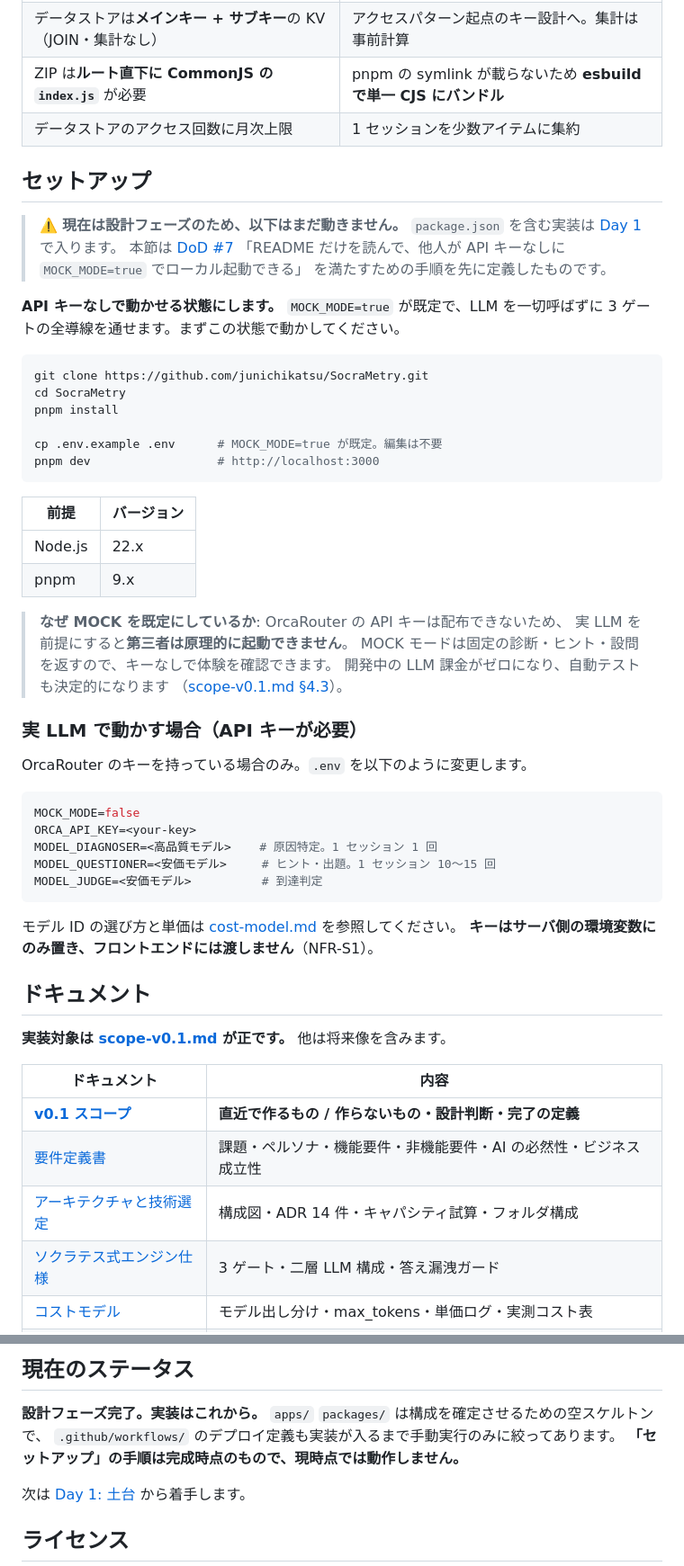
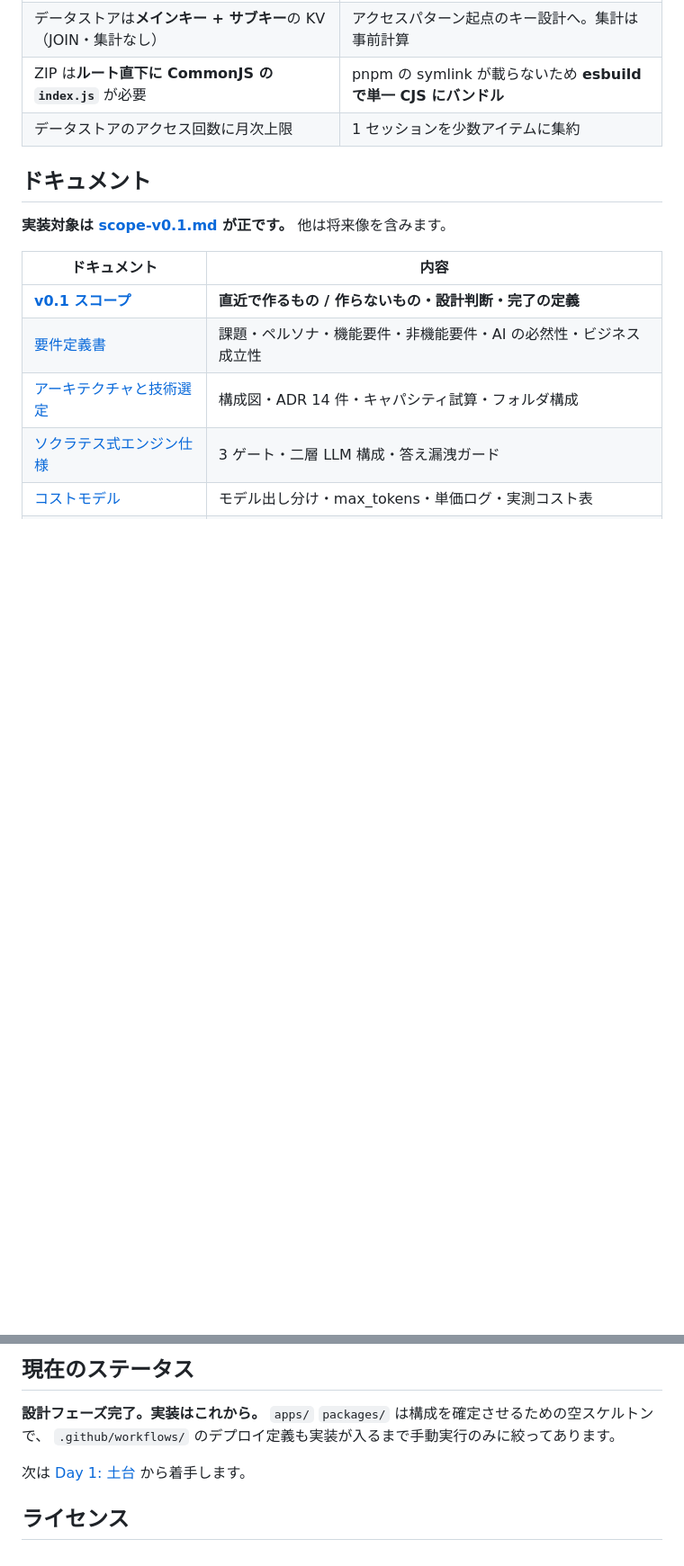
Before and after one commit to junichikatsu/SocraMetry, a Markdown page: README.md, 2 parts joined by grey strips. Shown at 90% size. Rendered like a GitHub page; blank space fills up the shorter version.

Commit message:
docs: scope-v0.1.md と README.md を本 PR から分離
レビューでの依頼に従い、DoD #7 と README のセットアップ手順は
別 PR（#3 / docs/scope-dod-fix）へ切り出す。

本 PR は FR-09（自由記述）とデモ尺の件が議論中で merge まで時間が
かかる見込みのため、文言が確定すれば議論の余地がない DoD #7 を
先に確定させる。

これにより本 PR の変更は docs/ 配下の 6 ファイルに戻る。

Refs #2, #3
Co-Authored-By: Claude Opus 5 (1M context) <noreply@anthropic.com>

````diff
--- a/README.md
+++ b/README.md
@@ -186,52 +186,6 @@ AI を使うこと自体が目的ではないため、**使う場所と使わな
 | ZIP は**ルート直下に CommonJS の `index.js`** が必要 | pnpm の symlink が載らないため **esbuild で単一 CJS にバンドル** |
 | データストアのアクセス回数に月次上限 | 1 セッションを少数アイテムに集約 |
 
-## セットアップ
-
-> ⚠️ **現在は設計フェーズのため、以下はまだ動きません。**
-> `package.json` を含む実装は [Day 1](docs/roadmap.md#day-1--土台外部依存の不確実性を消す) で入ります。
-> 本節は [DoD #7](docs/scope-v0.1.md#7-完了の定義definition-of-done)
-> 「README だけを読んで、他人が API キーなしに `MOCK_MODE=true` でローカル起動できる」
-> を満たすための手順を先に定義したものです。
-
-**API キーなしで動かせる状態にします。** `MOCK_MODE=true` が既定で、LLM を一切呼ばずに
-3 ゲートの全導線を通せます。まずこの状態で動かしてください。
-
-```bash
-git clone https://github.com/junichikatsu/SocraMetry.git
-cd SocraMetry
-pnpm install
-
-cp .env.example .env      # MOCK_MODE=true が既定。編集は不要
-pnpm dev                  # http://localhost:3000
-```
-
-| 前提 | バージョン |
-|---|---|
-| Node.js | 22.x |
-| pnpm | 9.x |
-
-> **なぜ MOCK を既定にしているか**: OrcaRouter の API キーは配布できないため、
-> 実 LLM を前提にすると**第三者は原理的に起動できません**。
-> MOCK モードは固定の診断・ヒント・設問を返すので、キーなしで体験を確認できます。
-> 開発中の LLM 課金がゼロになり、自動テストも決定的になります
-> （[scope-v0.1.md §4.3](docs/scope-v0.1.md#43-mock-モードを最初に作る)）。
-
-### 実 LLM で動かす場合（API キーが必要）
-
-OrcaRouter のキーを持っている場合のみ。`.env` を以下のように変更します。
-
-```bash
-MOCK_MODE=false
-ORCA_API_KEY=<your-key>
-MODEL_DIAGNOSER=<高品質モデル>    # 原因特定。1 セッション 1 回
-MODEL_QUESTIONER=<安価モデル>     # ヒント・出題。1 セッション 10〜15 回
-MODEL_JUDGE=<安価モデル>          # 到達判定
-```
-
-モデル ID の選び方と単価は [cost-model.md](docs/cost-model.md) を参照してください。
-**キーはサーバ側の環境変数にのみ置き、フロントエンドには渡しません**（NFR-S1）。
-
 ## ドキュメント
 
 **実装対象は [scope-v0.1.md](docs/scope-v0.1.md) が正です。** 他は将来像を含みます。
@@ -255,7 +209,6 @@ MODEL_JUDGE=<安価モデル>          # 到達判定
 **設計フェーズ完了。実装はこれから。**
 `apps/` `packages/` は構成を確定させるための空スケルトンで、
 `.github/workflows/` のデプロイ定義も実装が入るまで手動実行のみに絞ってあります。
-**「セットアップ」の手順は完成時点のもので、現時点では動作しません。**
 
 次は [Day 1: 土台](docs/roadmap.md#day-1--土台外部依存の不確実性を消す) から着手します。
 
````
Also changed, not shown: docs/scope-v0.1.md (+3 -8 lines).
